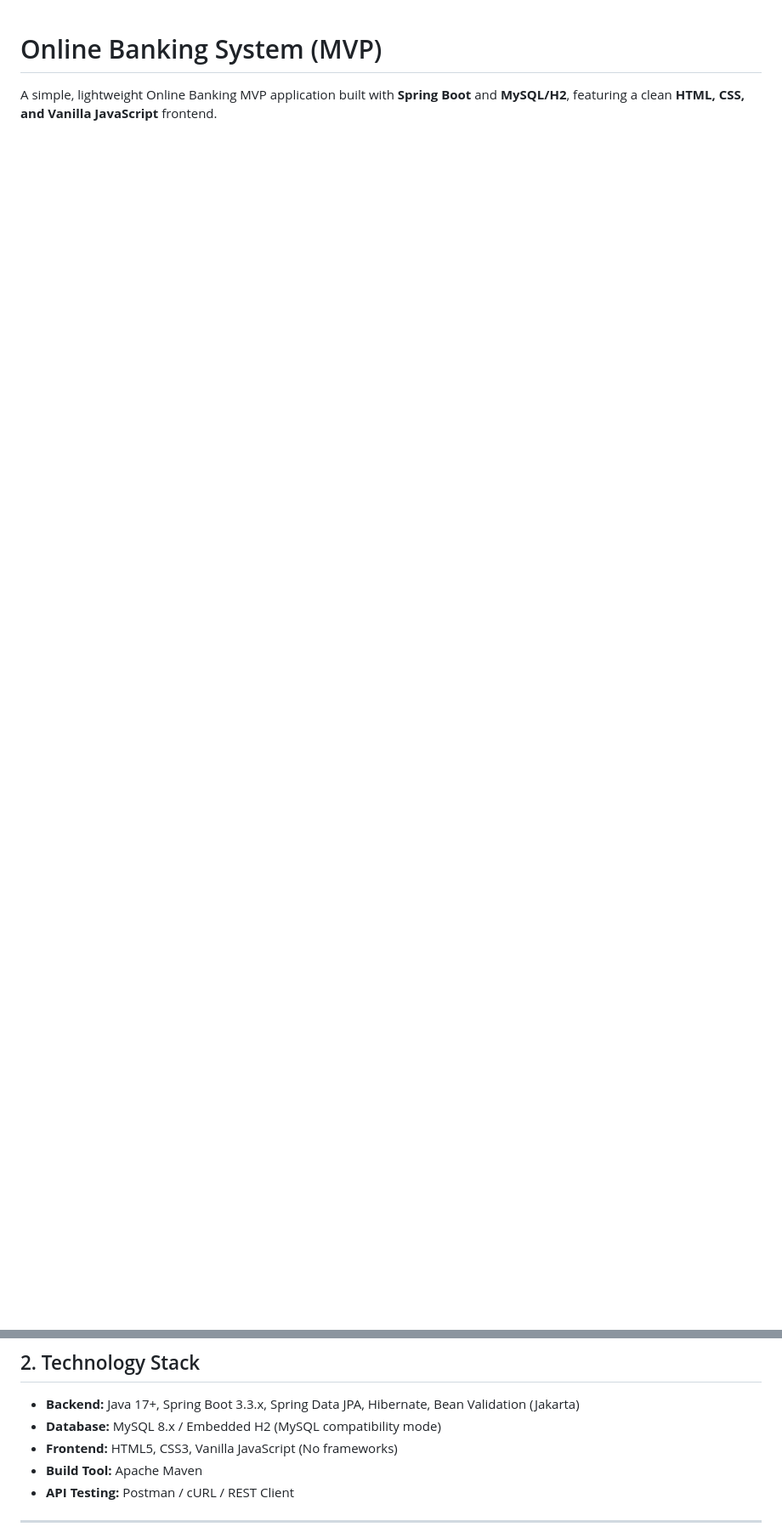
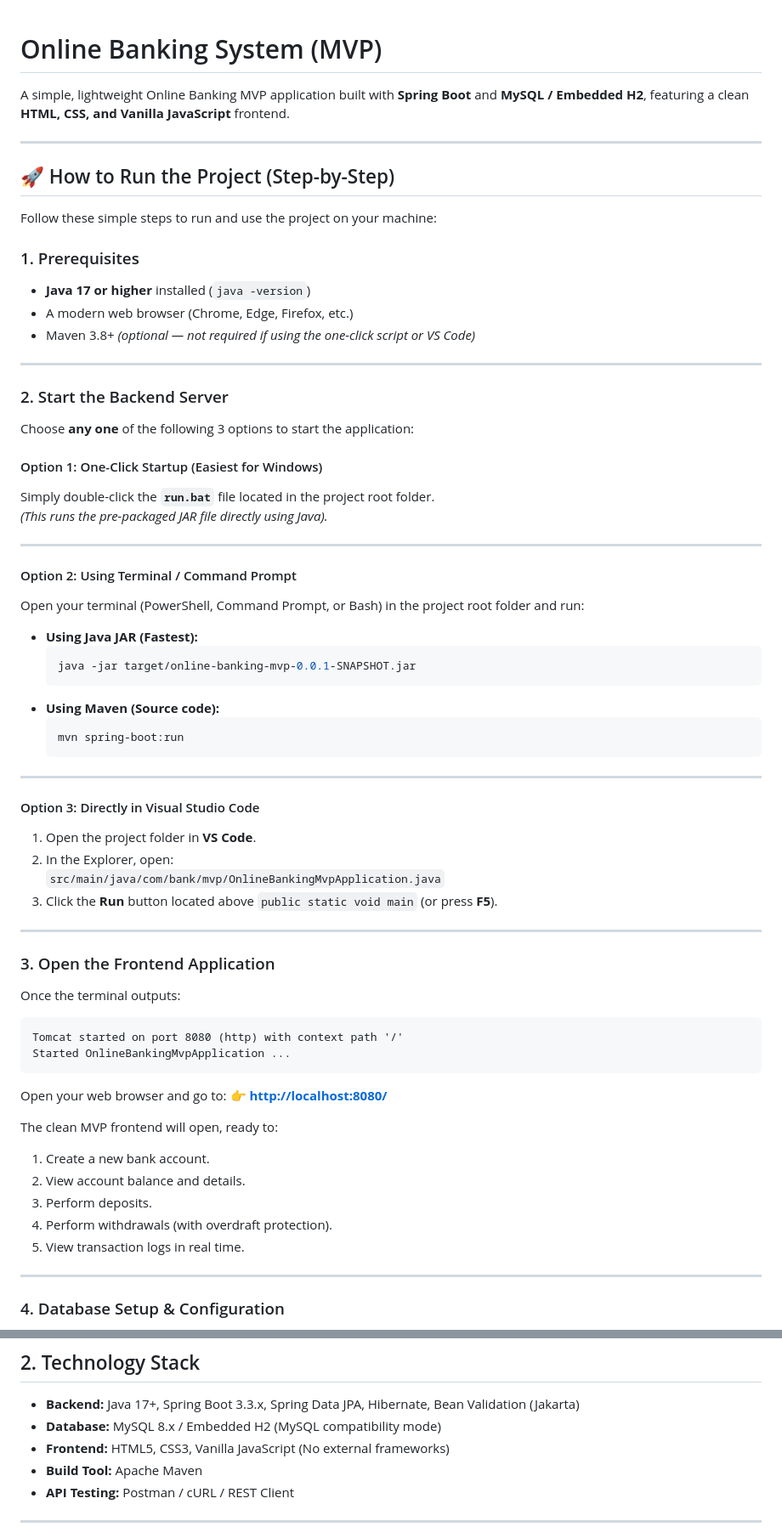
Before and after one commit to kokkiraladeepthi/Online-Banking-System, a Markdown page: README.md, 2 parts joined by grey strips. Shown at 85% size. Drawn GitHub-style; blank space fills up the shorter version.

Commit message:
docs: Place How to Run section prominently at top of README

````diff
--- a/README.md
+++ b/README.md
@@ -1,3 +1,71 @@
 # Online Banking System (MVP)
 
-A simple, lightweight Online Banking MVP application built with **Spring Boot** and **MySQL/H2**, featuring a clean **HTML, CSS, and Vanilla JavaScript** frontend.
+A simple, lightweight Online Banking MVP application built with **Spring Boot** and **MySQL / Embedded H2**, featuring a clean **HTML, CSS, and Vanilla JavaScript** frontend.
+
+---
+
+## 🚀 How to Run the Project (Step-by-Step)
+
+Follow these simple steps to run and use the project on your machine:
+
+### 1. Prerequisites
+- **Java 17 or higher** installed (`java -version`)
+- A modern web browser (Chrome, Edge, Firefox, etc.)
+- Maven 3.8+ *(optional — not required if using the one-click script or VS Code)*
+
+---
+
+### 2. Start the Backend Server
+
+Choose **any one** of the following 3 options to start the application:
+
+#### Option 1: One-Click Startup (Easiest for Windows)
+Simply double-click the **`run.bat`** file located in the project root folder.
+*(This runs the pre-packaged JAR file directly using Java).*
+
+---
+
+#### Option 2: Using Terminal / Command Prompt
+Open your terminal (PowerShell, Command Prompt, or Bash) in the project root folder and run:
+
+- **Using Java JAR (Fastest):**
+  ```bash
+  java -jar target/online-banking-mvp-0.0.1-SNAPSHOT.jar
+  ```
+- **Using Maven (Source code):**
+  ```bash
+  mvn spring-boot:run
+  ```
+
+---
+
+#### Option 3: Directly in Visual Studio Code
+1. Open the project folder in **VS Code**.
+2. In the Explorer, open:
+   `src/main/java/com/bank/mvp/OnlineBankingMvpApplication.java`
+3. Click the **Run** button located above `public static void main` (or press **F5**).
+
+---
+
+### 3. Open the Frontend Application
+
+Once the terminal outputs:
+```
+Tomcat started on port 8080 (http) with context path '/'
+Started OnlineBankingMvpApplication ...
+```
+
+Open your web browser and go to:
+👉 **[http://localhost:8080/](http://localhost:8080/)**
+
+The clean MVP frontend will open, ready to:
+1. Create a new bank account.
+2. View account balance and details.
+3. Perform deposits.
+4. Perform withdrawals (with overdraft protection).
+5. View transaction logs in real time.
+
+---
+
+### 4. Database Setup & Configuration
+
@@ -19,7 +117,7 @@ Provide a functional Minimum Viable Product (MVP) that allows users to:
 
 - **Backend:** Java 17+, Spring Boot 3.3.x, Spring Data JPA, Hibernate, Bean Validation (Jakarta)
 - **Database:** MySQL 8.x / Embedded H2 (MySQL compatibility mode)
-- **Frontend:** HTML5, CSS3, Vanilla JavaScript (No frameworks)
+- **Frontend:** HTML5, CSS3, Vanilla JavaScript (No external frameworks)
 - **Build Tool:** Apache Maven
 - **API Testing:** Postman / cURL / REST Client
 
````
Also changed, not shown: other parts of README.md (+31 -72 lines).
